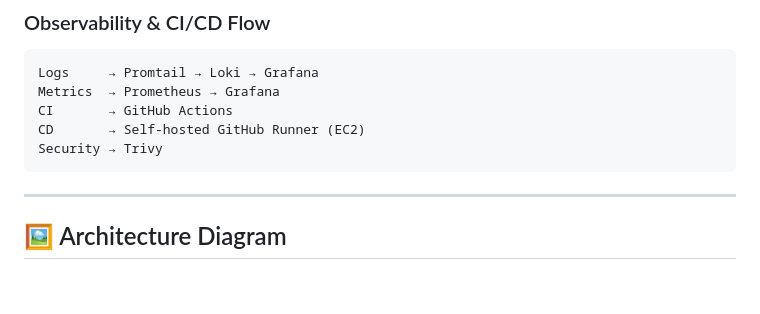
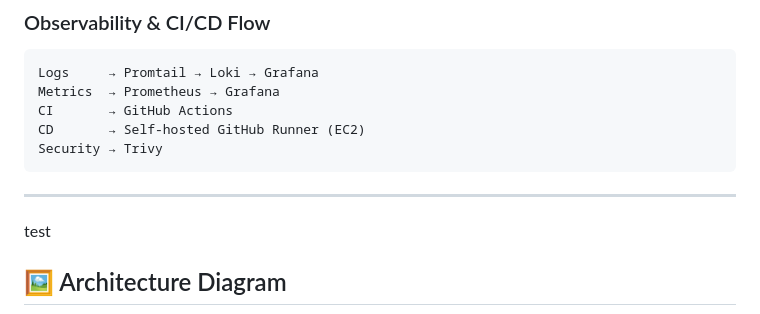
Before and after one commit to omermd529/OmerOps, a Markdown page: Multi-Container-Docker/Readme.md, the part around the change. Rendered like a GitHub page; blank space fills up the shorter version.

Commit message:
test comit

````diff
--- a/Multi-Container-Docker/Readme.md
+++ b/Multi-Container-Docker/Readme.md
@@ -41,7 +41,7 @@ Security → Trivy
 ```
 
 ---
-
+test
 ## 🖼️ Architecture Diagram
 ![alt text](devsecops-architecture-diagram.png)
 Refer to the architecture diagram available in the repository.
````
